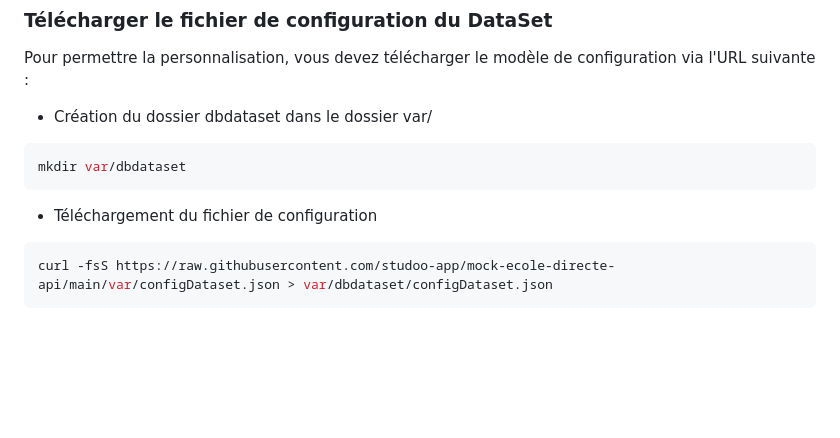
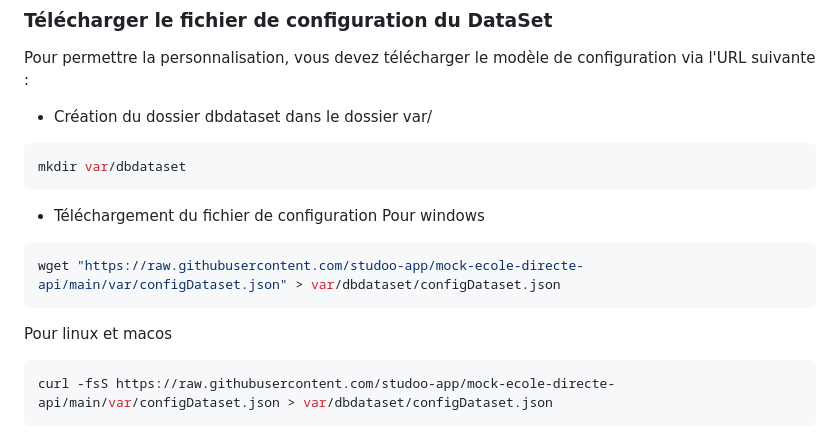
Before and after one commit to studoo-app/mock-ecole-directe-api, a Markdown page: README.md, the part around the change. Rendered like a GitHub page; blank space fills up the shorter version.

````diff
--- a/README.md
+++ b/README.md
@@ -84,6 +84,12 @@ Pour permettre la personnalisation, vous devez télécharger le modèle de confi
 mkdir var/dbdataset
 ```
 - Téléchargement du fichier de configuration
+Pour windows
+```bash
+wget "https://raw.githubusercontent.com/studoo-app/mock-ecole-directe-api/main/var/configDataset.json" > var/dbdataset/configDataset.json
+```
+
+Pour linux et macos
 ```bash
 curl -fsS https://raw.githubusercontent.com/studoo-app/mock-ecole-directe-api/main/var/configDataset.json > var/dbdataset/configDataset.json
 ```
````
